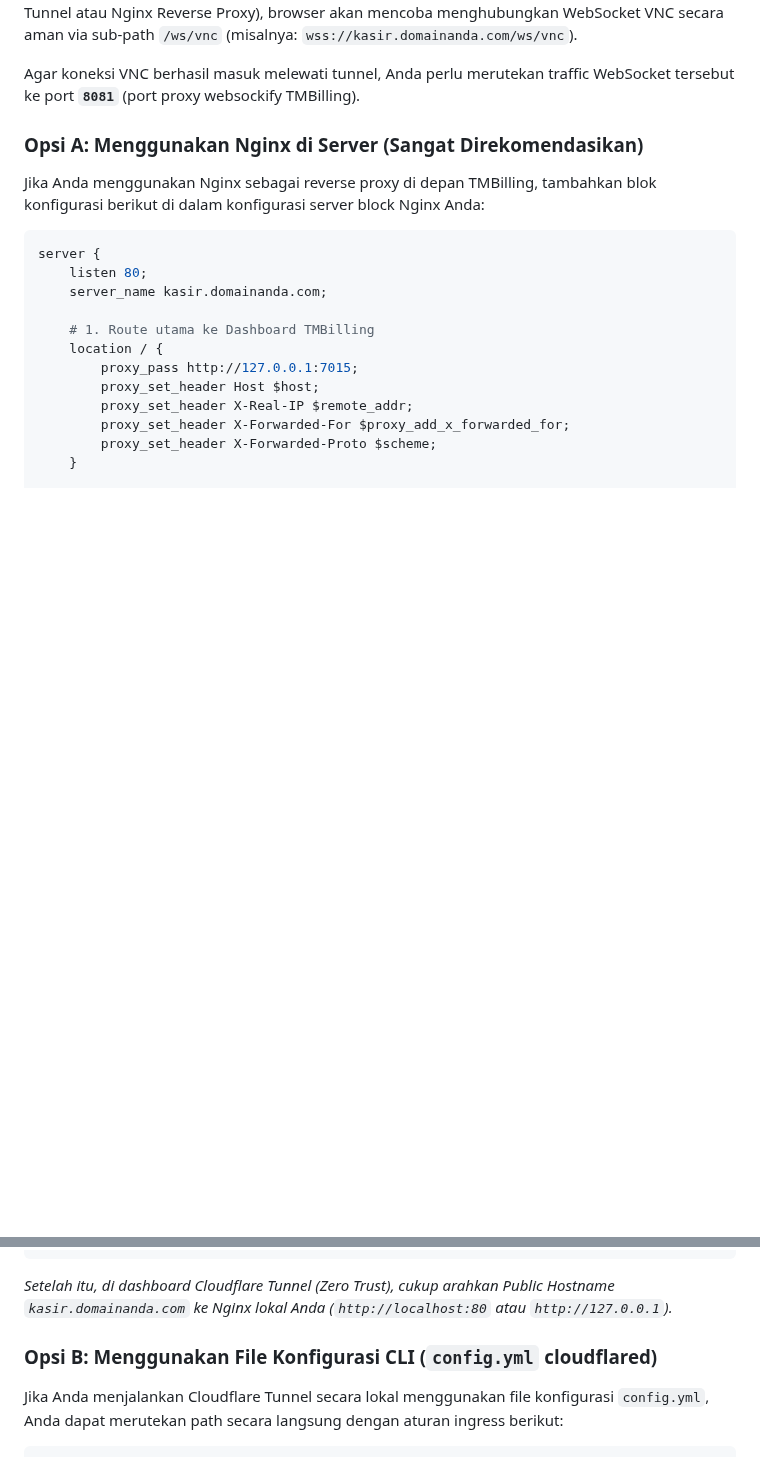
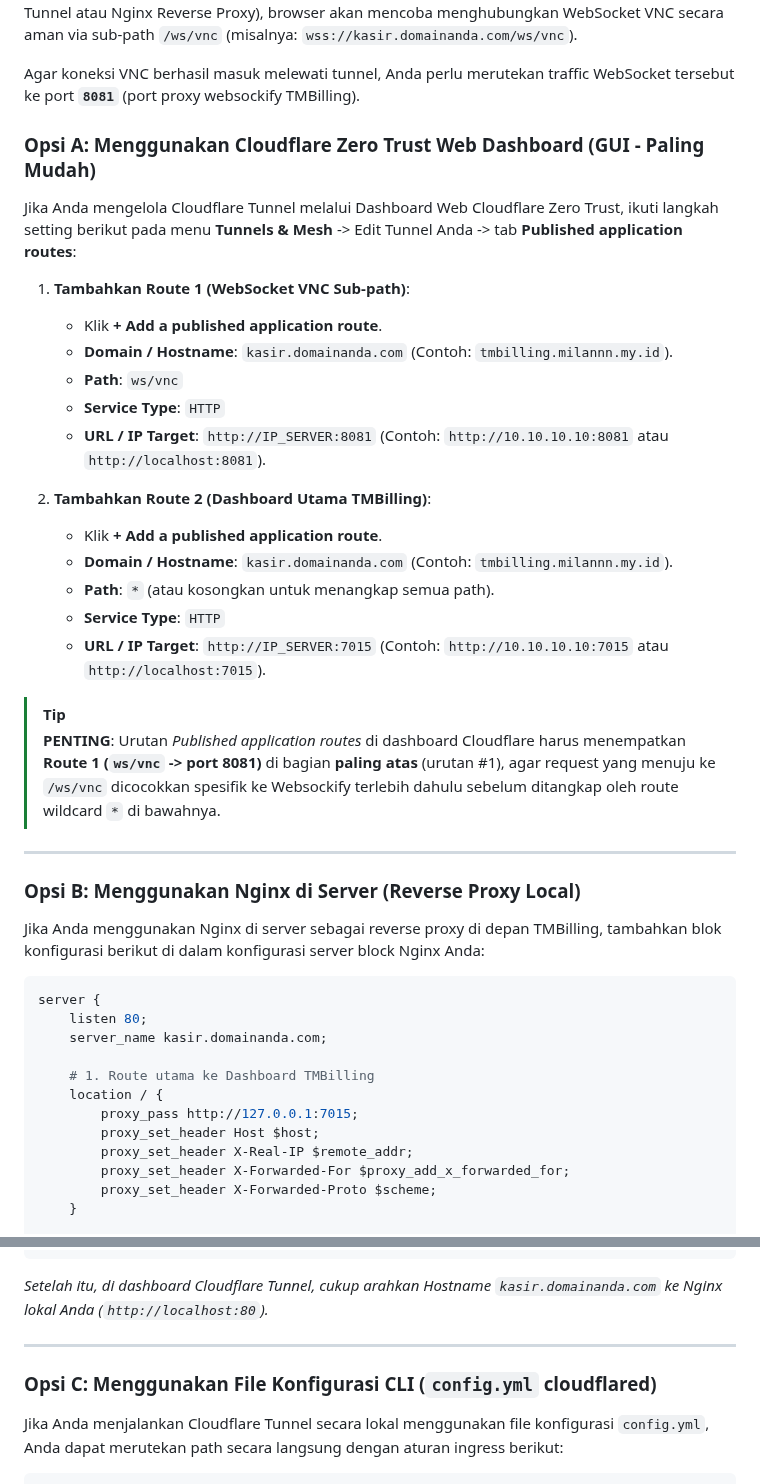
Before and after one commit to milanalfandiismail/TMBilling, a Markdown page: PANDUAN_TIGHTVNC.md, 2 parts joined by grey strips. Rendered like a GitHub page; blank space fills up the shorter version.

Commit message:
docs: add Cloudflare Zero Trust GUI dashboard configuration to PANDUAN_TIGHTVNC.md

````diff
--- a/PANDUAN_TIGHTVNC.md
+++ b/PANDUAN_TIGHTVNC.md
@@ -53,8 +53,31 @@ Ketika TMBilling diakses dari luar jaringan lokal menggunakan domain HTTPS (sepe
 
 Agar koneksi VNC berhasil masuk melewati tunnel, Anda perlu merutekan traffic WebSocket tersebut ke port **`8081`** (port proxy websockify TMBilling).
 
-### Opsi A: Menggunakan Nginx di Server (Sangat Direkomendasikan)
-Jika Anda menggunakan Nginx sebagai reverse proxy di depan TMBilling, tambahkan blok konfigurasi berikut di dalam konfigurasi server block Nginx Anda:
+### Opsi A: Menggunakan Cloudflare Zero Trust Web Dashboard (GUI - Paling Mudah)
+
+Jika Anda mengelola Cloudflare Tunnel melalui Dashboard Web Cloudflare Zero Trust, ikuti langkah setting berikut pada menu **Tunnels & Mesh** -> Edit Tunnel Anda -> tab **Published application routes**:
+
+1. **Tambahkan Route 1 (WebSocket VNC Sub-path)**:
+   - Klik **+ Add a published application route**.
+   - **Domain / Hostname**: `kasir.domainanda.com` (Contoh: `tmbilling.milannn.my.id`).
+   - **Path**: `ws/vnc`
+   - **Service Type**: `HTTP`
+   - **URL / IP Target**: `http://IP_SERVER:8081` (Contoh: `http://10.10.10.10:8081` atau `http://localhost:8081`).
+
+2. **Tambahkan Route 2 (Dashboard Utama TMBilling)**:
+   - Klik **+ Add a published application route**.
+   - **Domain / Hostname**: `kasir.domainanda.com` (Contoh: `tmbilling.milannn.my.id`).
+   - **Path**: `*` (atau kosongkan untuk menangkap semua path).
+   - **Service Type**: `HTTP`
+   - **URL / IP Target**: `http://IP_SERVER:7015` (Contoh: `http://10.10.10.10:7015` atau `http://localhost:7015`).
+
+> [!TIP]
+> **PENTING**: Urutan *Published application routes* di dashboard Cloudflare harus menempatkan **Route 1 (`ws/vnc` -> port 8081)** di bagian **paling atas** (urutan #1), agar request yang menuju ke `/ws/vnc` dicocokkan spesifik ke Websockify terlebih dahulu sebelum ditangkap oleh route wildcard `*` di bawahnya.
+
+---
+
+### Opsi B: Menggunakan Nginx di Server (Reverse Proxy Local)
+Jika Anda menggunakan Nginx di server sebagai reverse proxy di depan TMBilling, tambahkan blok konfigurasi berikut di dalam konfigurasi server block Nginx Anda:
 
 ```nginx
 server {
@@ -83,9 +106,11 @@ server {
 }
 ```
 
-*Setelah itu, di dashboard Cloudflare Tunnel (Zero Trust), cukup arahkan Public Hostname `kasir.domainanda.com` ke Nginx lokal Anda (`http://localhost:80` atau `http://127.0.0.1`).*
+*Setelah itu, di dashboard Cloudflare Tunnel, cukup arahkan Hostname `kasir.domainanda.com` ke Nginx lokal Anda (`http://localhost:80`).*
 
-### Opsi B: Menggunakan File Konfigurasi CLI (`config.yml` cloudflared)
+---
+
+### Opsi C: Menggunakan File Konfigurasi CLI (`config.yml` cloudflared)
 Jika Anda menjalankan Cloudflare Tunnel secara lokal menggunakan file konfigurasi `config.yml`, Anda dapat merutekan path secara langsung dengan aturan ingress berikut:
 
 ```yaml
````
